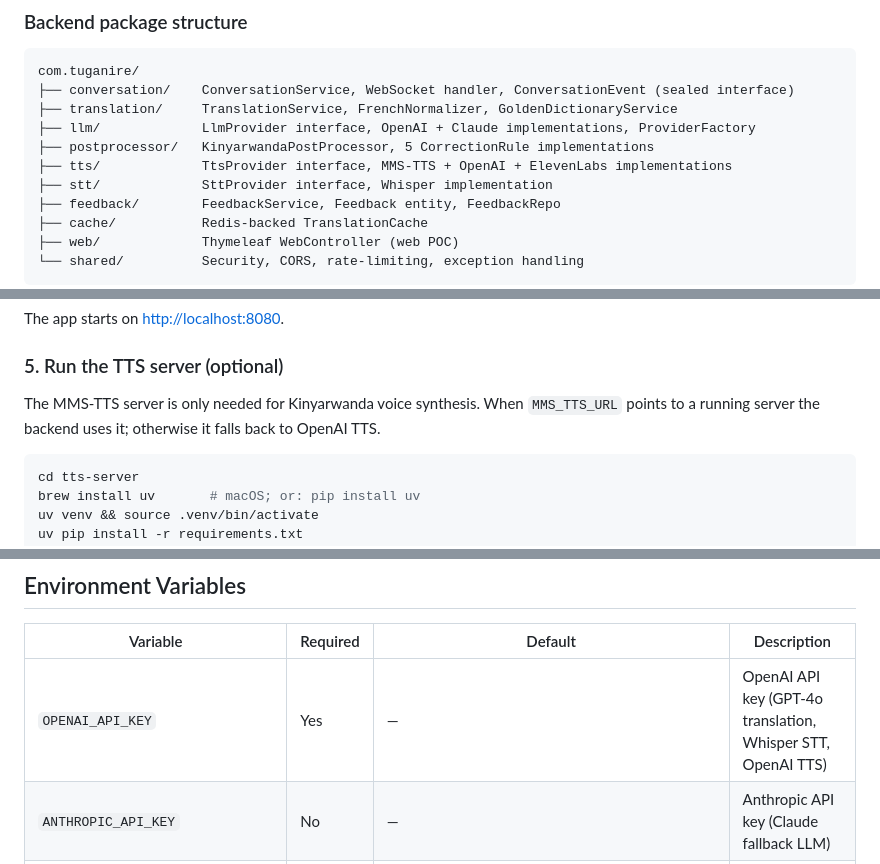
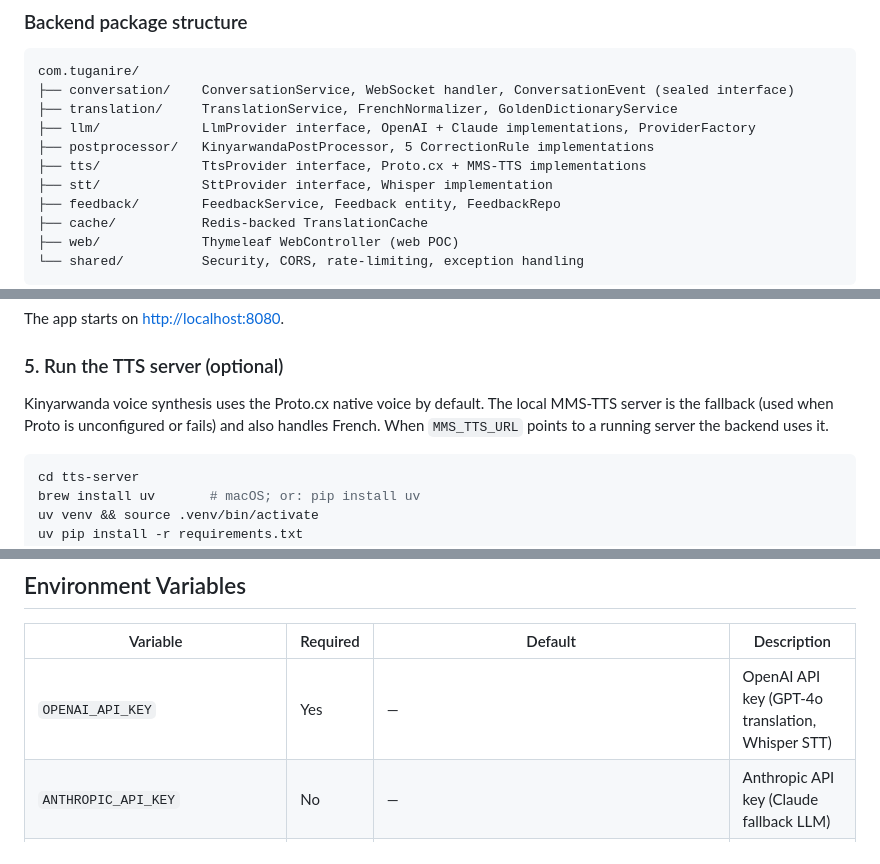
Before and after one commit to fhabumugisha/tuganire, a Markdown page: README.md, 3 parts joined by grey strips. Rendered like a GitHub page.

````diff
--- a/README.md
+++ b/README.md
@@ -39,7 +39,7 @@ com.tuganire/
 ├── translation/     TranslationService, FrenchNormalizer, GoldenDictionaryService
 ├── llm/             LlmProvider interface, OpenAI + Claude implementations, ProviderFactory
 ├── postprocessor/   KinyarwandaPostProcessor, 5 CorrectionRule implementations
-├── tts/             TtsProvider interface, MMS-TTS + OpenAI + ElevenLabs implementations
+├── tts/             TtsProvider interface, Proto.cx + MMS-TTS implementations
 ├── stt/             SttProvider interface, Whisper implementation
 ├── feedback/        FeedbackService, Feedback entity, FeedbackRepo
 ├── cache/           Redis-backed TranslationCache
@@ -97,7 +97,7 @@ The app starts on [http://localhost:8080](http://localhost:8080).
 
 ### 5. Run the TTS server (optional)
 
-The MMS-TTS server is only needed for Kinyarwanda voice synthesis. When `MMS_TTS_URL` points to a running server the backend uses it; otherwise it falls back to OpenAI TTS.
+Kinyarwanda voice synthesis uses the Proto.cx native voice by default. The local MMS-TTS server is the fallback (used when Proto is unconfigured or fails) and also handles French. When `MMS_TTS_URL` points to a running server the backend uses it.
 
 ```bash
 cd tts-server
@@ -129,7 +129,7 @@ See [docs/ARCHI.md §6](docs/ARCHI.md) for the full endpoint list and WebSocket
 
 | Variable | Required | Default | Description |
 |----------|----------|---------|-------------|
-| `OPENAI_API_KEY` | Yes | — | OpenAI API key (GPT-4o translation, Whisper STT, OpenAI TTS) |
+| `OPENAI_API_KEY` | Yes | — | OpenAI API key (GPT-4o translation, Whisper STT) |
 | `ANTHROPIC_API_KEY` | No | — | Anthropic API key (Claude fallback LLM) |
 | `DATABASE_URL` | Yes | `jdbc:postgresql://localhost:5432/tuganire` | PostgreSQL JDBC URL |
 | `DATABASE_USER` | Yes | `tuganire` | PostgreSQL username |
````
Also changed, not shown: other parts of README.md (+9 -7 lines), docs/ARCHI.md (+24 -30 lines).
